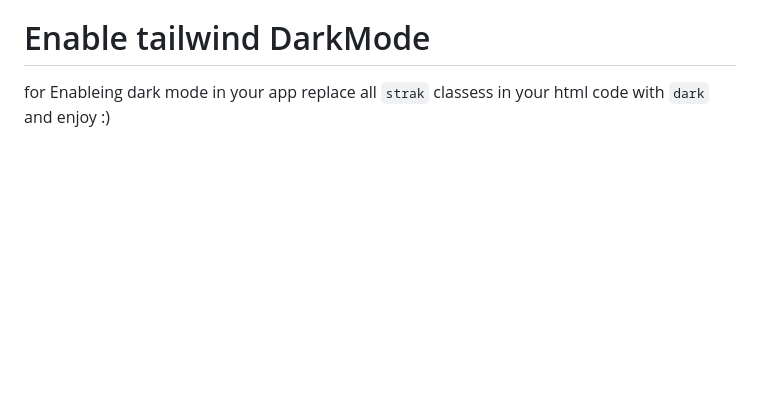
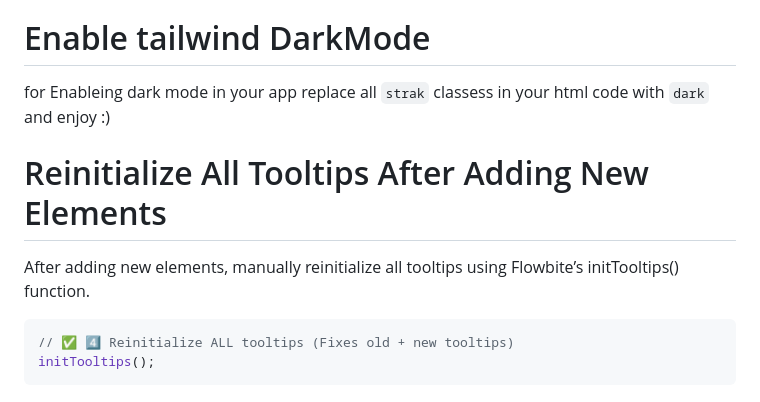
Before and after one commit to amirdadipoor/TaskFlow, a Markdown page: README.md, the part around the change. Rendered like a GitHub page; blank space fills up the shorter version.

````diff
--- a/README.md
+++ b/README.md
@@ -105,3 +105,12 @@ Now your branch contains the latest changes from the upstream repository. 🚀
 # Enable tailwind DarkMode
 
 for Enableing dark mode in your app replace all `strak` classess in your html code with `dark` and enjoy :)
+
+# Reinitialize All Tooltips After Adding New Elements
+
+After adding new elements, manually reinitialize all tooltips using Flowbite’s initTooltips() function.
+
+```javascript
+// ✅ 4️⃣ Reinitialize ALL tooltips (Fixes old + new tooltips)
+initTooltips();
+```
````
